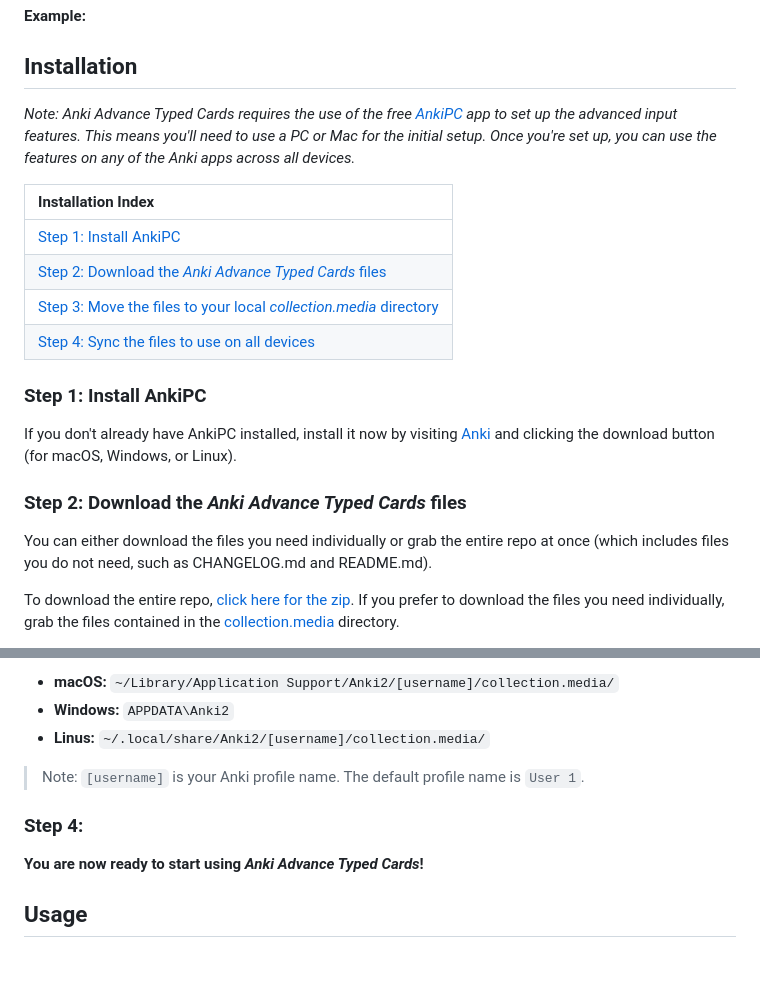
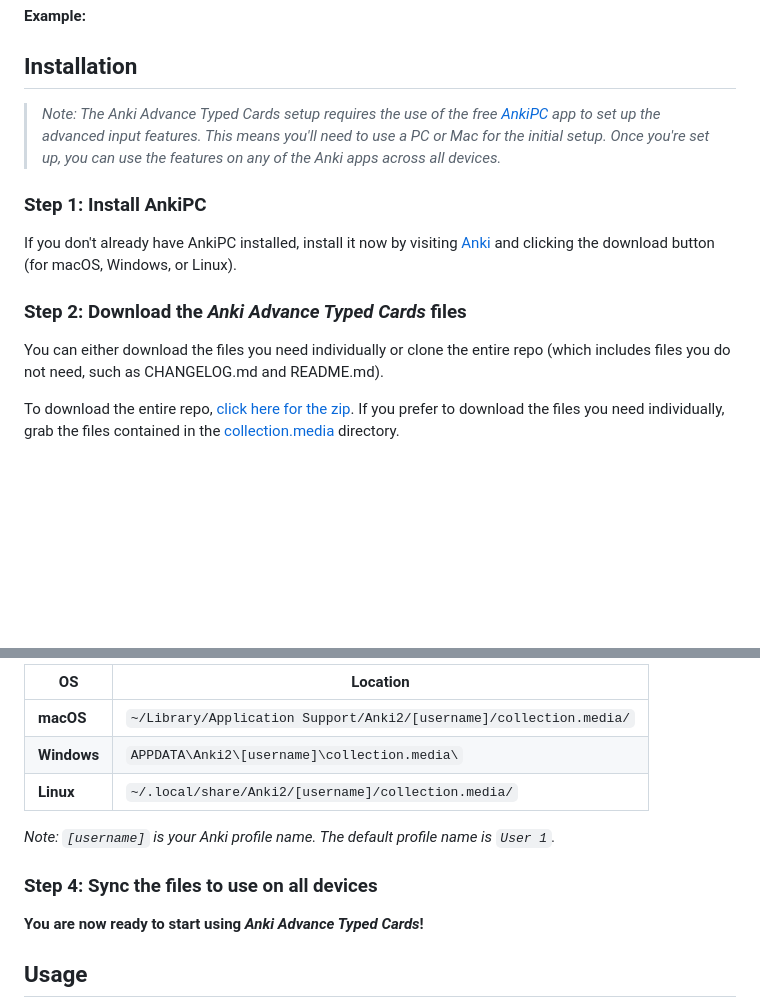
Before and after one commit to jacobcassidy/anki-global-features, a Markdown page: README.md, 2 parts joined by grey strips. Drawn GitHub-style; blank space fills up the shorter version.

Commit message:
Update README content

```diff
--- a/README.md
+++ b/README.md
@@ -69,14 +69,7 @@ Anki limits the comparison answers to just one per card, even if you have multip
 
 ## Installation
 
-_Note: Anki Advance Typed Cards requires the use of the free [AnkiPC](https://apps.ankiweb.net/) app to set up the advanced input features. This means you'll need to use a PC or Mac for the initial setup. Once you're set up, you can use the features on any of the Anki apps across all devices._
-
-| Installation Index                                                                                                                                               |
-| :--------------------------------------------------------------------------------------------------------------------------------------------------------------- |
-| [Step 1: Install AnkiPC](#step-1-if-you-dont-have-ankipc-installed-install-it-now)                                                                               |
-| [Step 2: Download the _Anki Advance Typed Cards_ files](#step-2-download-this-repositorys-collectionmedia-directory-files)                                       |
-| [Step 3: Move the files to your local _collection.media_ directory](#step-3-move-the-files-you-downloaded-to-your-local-anki-collectionmedia-directory-found-at) |
-| [Step 4: Sync the files to use on all devices]()                                                                                                                 |
+>_Note: The Anki Advance Typed Cards setup requires the use of the free [AnkiPC](https://apps.ankiweb.net/) app to set up the advanced input features. This means you'll need to use a PC or Mac for the initial setup. Once you're set up, you can use the features on any of the Anki apps across all devices._
 
 ### Step 1: Install AnkiPC
 
@@ -84,7 +77,7 @@ If you don't already have AnkiPC installed, install it now by visiting [Anki](ht
 
 ### Step 2: Download the _Anki Advance Typed Cards_ files
 
-You can either download the files you need individually or grab the entire repo at once (which includes files you do not need, such as CHANGELOG.md and README.md).
+You can either download the files you need individually or clone the entire repo (which includes files you do not need, such as CHANGELOG.md and README.md).
 
 To download the entire repo, [click here for the zip](https://github.com/jacobcassidy/anki-advance-typed-cards/archive/refs/heads/main.zip). If you prefer to download the files you need individually, grab the files contained in the [collection.media](https://github.com/jacobcassidy/anki-advance-typed-cards/tree/main/collection.media) directory.
 
@@ -105,11 +98,13 @@ After you download the above files, you will need to move them to your local Ank
 
-- **macOS:** `~/Library/Application Support/Anki2/[username]/collection.media/`
-- **Windows:** `APPDATA\Anki2`
-- **Linus:** `~/.local/share/Anki2/[username]/collection.media/`
+| OS          | Location                                                           |
+| ----------- | ------------------------------------------------------------------ |
+| **macOS**   | `~/Library/Application Support/Anki2/[username]/collection.media/` |
+| **Windows** | `APPDATA\Anki2\[username]\collection.media\`                                                    |
+| **Linux**   | `~/.local/share/Anki2/[username]/collection.media/`                |
 
-> Note: `[username]` is your Anki profile name. The default profile name is `User 1`.
+_Note: `[username]` is your Anki profile name. The default profile name is `User 1`._
 
-### Step 4:
+### Step 4: Sync the files to use on all devices
 
 **You are now ready to start using _Anki Advance Typed Cards_!**
 
```
Also changed, not shown: other parts of README.md (+1 -1 lines).
